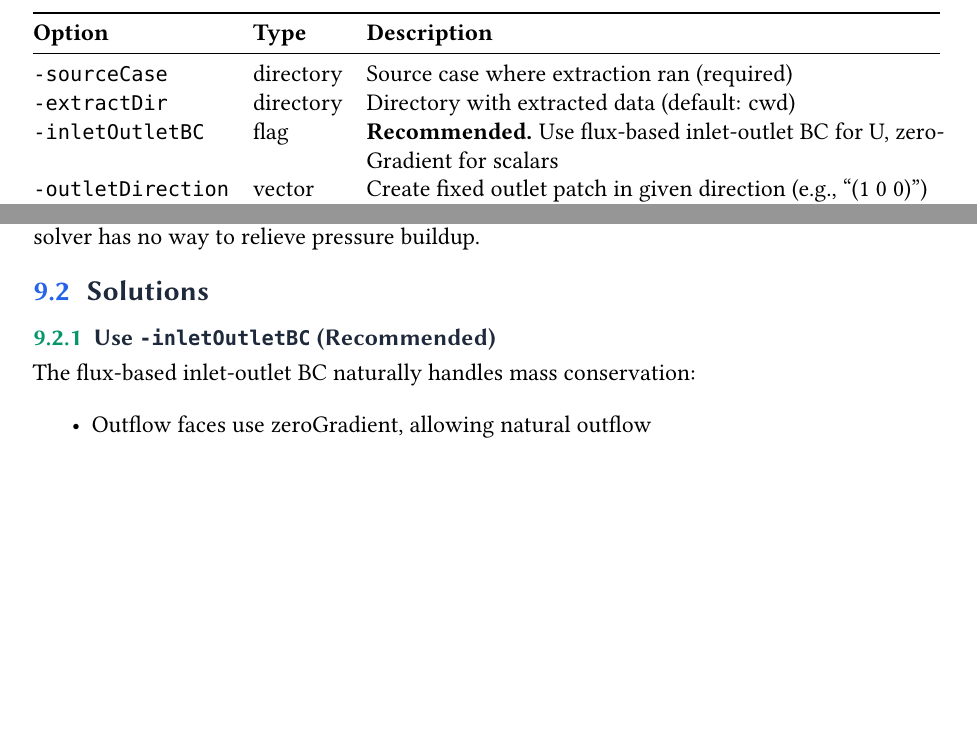
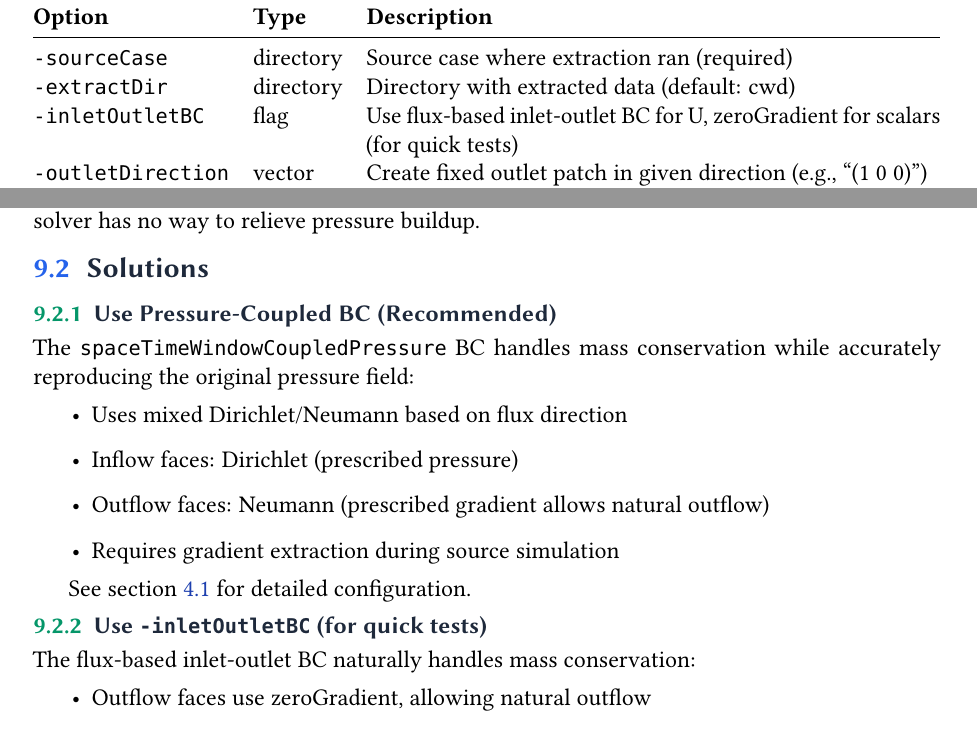
Before and after one commit to cherubimro/openfoam-spaceTimeWindow, a LaTeX document (doc/tutorial.tex): two parts of pages 30 and 44 of 56 before the commit and two parts of pages 30 and 44 of 57 after it, joined at a grey line, cut so that both start at the same text, the shorter picture padded with empty space. The pictures show the PDF file doc/tutorial.pdf that the author committed with the source.

Commit message:
fixed documentation

```diff
--- a/doc/tutorial.tex
+++ b/doc/tutorial.tex
@@ -2148,7 +2148,7 @@ spaceTimeWindowInitCase -sourceCase ../source-case -inletOutletBC -correctMassFl
 \midrule
 \texttt{-sourceCase} & directory & Source case where extraction ran (required) \\
 \texttt{-extractDir} & directory & Directory with extracted data (default: cwd) \\
-\texttt{-inletOutletBC} & flag & \textbf{Recommended.} Use flux-based inlet-outlet BC for U, zeroGradient for scalars \\
+\texttt{-inletOutletBC} & flag & Use flux-based inlet-outlet BC for U, zeroGradient for scalars (for quick tests) \\
 \texttt{-outletDirection} & vector & Create fixed outlet patch in given direction (e.g., ``(1 0 0)'') \\
 \texttt{-outletFraction} & scalar & Fraction of box extent for outlet region (default: 0.1) \\
 \texttt{-correctMassFlux} & flag & Apply least-squares mass flux correction to boundaryData \\
@@ -3297,7 +3297,19 @@ When all boundary patches have \texttt{fixesValue=true}, \texttt{adjustPhi()} ca
 
 \subsection{Solutions}
 
-\subsubsection{Use \texttt{-inletOutletBC} (Recommended)}
+\subsubsection{Use Pressure-Coupled BC (Recommended)}
+
+The \texttt{spaceTimeWindowCoupledPressure} BC handles mass conservation while accurately reproducing the original pressure field:
+\begin{itemize}
+    \item Uses mixed Dirichlet/Neumann based on flux direction
+    \item Inflow faces: Dirichlet (prescribed pressure)
+    \item Outflow faces: Neumann (prescribed gradient allows natural outflow)
+    \item Requires gradient extraction during source simulation
+\end{itemize}
+
+See \cref{sec:pressure-coupled-bc} for detailed configuration.
+
+\subsubsection{Use \texttt{-inletOutletBC} (for quick tests)}
 
 The flux-based inlet-outlet BC naturally handles mass conservation:
 \begin{itemize}
```
Also changed, not shown: README.md, doc/tutorial.pdf.
